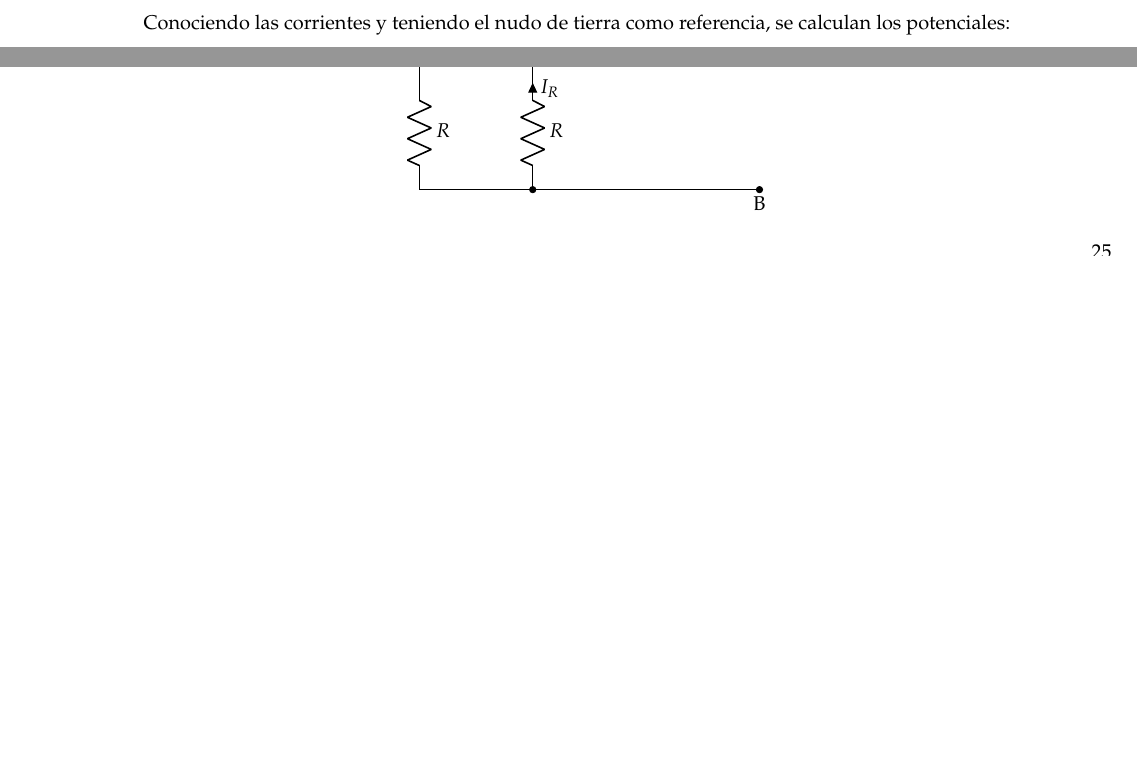
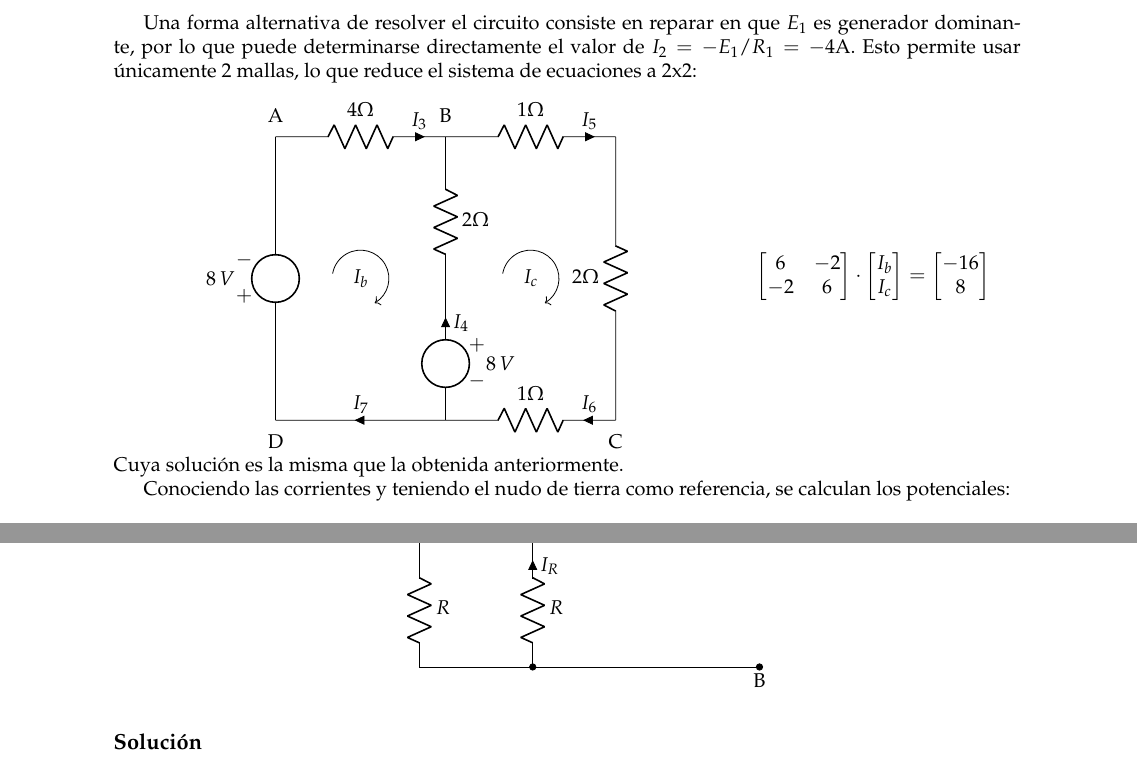
Before and after one commit to ETSIDI-IE/libro_problemas_TC, a LaTeX thesis (Problemas_TC.tex, which reads 1-CC.tex): two parts of pages 19 and 29 of 104 before the commit and two parts of pages 19 and 30 of 106 after it, joined at a grey line, cut at the place of the change, the shorter picture padded with empty space. Compiled offline with pdfLaTeX.

Commit message:
Amplía la explicación en 1.10

```diff
--- a/1-CC.tex
+++ b/1-CC.tex
@@ -880,6 +880,32 @@ rama del circuito:
   I_4&=I_c-I_b=0.5-(-2.5)=\qty{3}{\ampere}\\
   I_5&=I_6=I_c=\qty{0.5}{\ampere}\\
 \end{align*}
+
+Una forma alternativa de resolver el circuito consiste en reparar en que $E_1$ es generador dominante, por lo que puede determinarse directamente el valor de $I_2 = - E_1 / R_1 = -4\si{\ampere}$. Esto permite usar únicamente 2 mallas, lo que reduce el sistema de ecuaciones a 2x2:
+
+\vspace{2mm}
+\begin{minipage}{0.6\linewidth}
+    \begin{center}
+    \includegraphics{figuras/BT1_11_mod2.pdf}
+    \end{center}
+\end{minipage}
+\begin{minipage}{0.4\linewidth}
+    \begin{equation*}
+      \begin{bmatrix}
+        6 & -2  \\
+        -2 & 6
+      \end{bmatrix} \cdot
+      \begin{bmatrix}
+        I_b\\
+        I_c
+      \end{bmatrix} = %
+      \begin{bmatrix}
+        -16\\
+        8
+      \end{bmatrix}
+    \end{equation*}
+\end{minipage}
+Cuya solución es la misma que la obtenida anteriormente.
 
 Conociendo las corrientes y teniendo el nudo de tierra como
 referencia, se calculan los potenciales:
```
Also changed, not shown: figuras/BT1_11_mod2.tex (added, +33 -0 lines), figuras/BT1_11_mod2.pdf (added).
